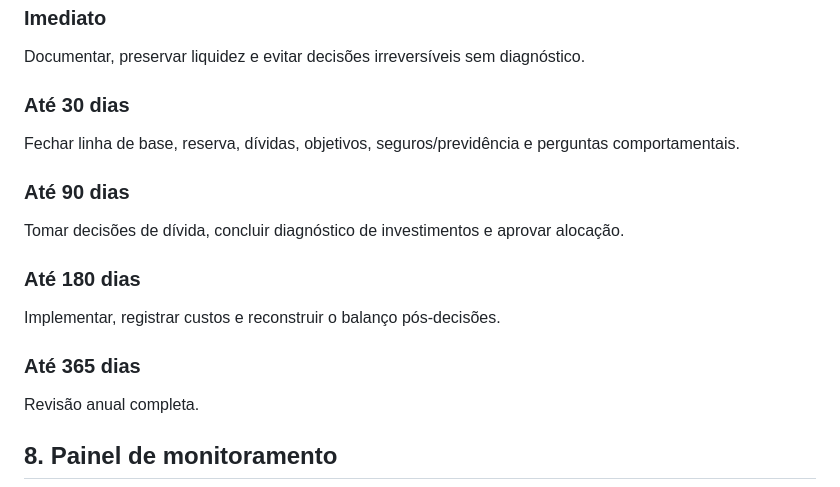
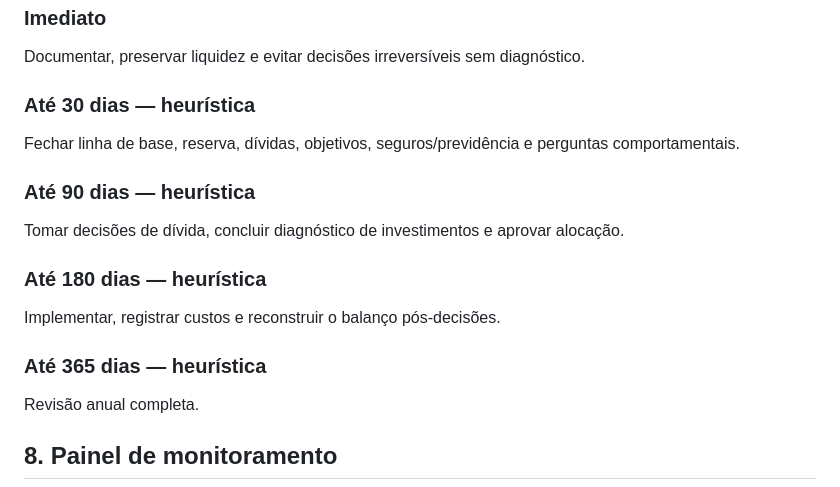
Before and after one commit to thiagoba2004/planejamento-financeiro, a Markdown page: temas/plano-financeiro-integrado-pos-indenizacao.md, the part around the change. Rendered like a GitHub page.

Commit message:
fix: rotula cronogramas como heurísticas

```diff
--- a/temas/plano-financeiro-integrado-pos-indenizacao.md
+++ b/temas/plano-financeiro-integrado-pos-indenizacao.md
@@ -79,16 +79,16 @@ Somente sobre capital efetivamente livre, sem moralização do consumo.
 ### Imediato
 Documentar, preservar liquidez e evitar decisões irreversíveis sem diagnóstico.
 
-### Até 30 dias
+### Até 30 dias — heurística
 Fechar linha de base, reserva, dívidas, objetivos, seguros/previdência e perguntas comportamentais.
 
-### Até 90 dias
+### Até 90 dias — heurística
 Tomar decisões de dívida, concluir diagnóstico de investimentos e aprovar alocação.
 
-### Até 180 dias
+### Até 180 dias — heurística
 Implementar, registrar custos e reconstruir o balanço pós-decisões.
 
-### Até 365 dias
+### Até 365 dias — heurística
 Revisão anual completa.
 
 ## 8. Painel de monitoramento
```
